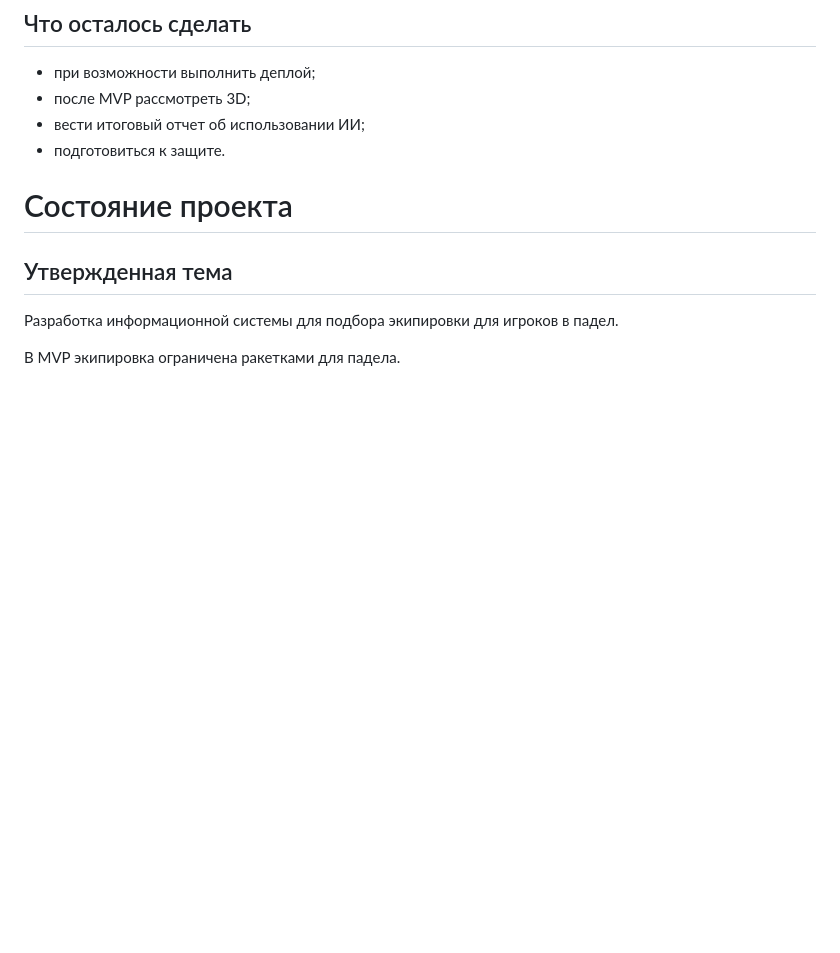
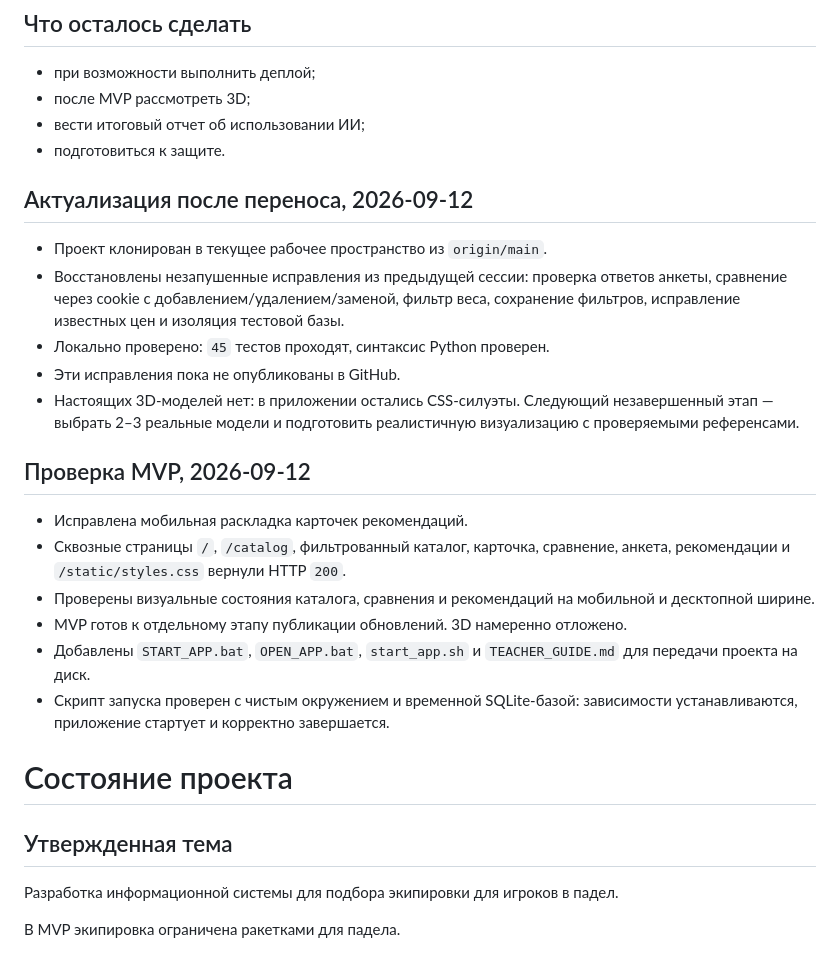
Before and after one commit to maksimburkovskiy123-ctrl/PADEL_GEAR, a Markdown page: PROJECT_STATE.md, the part around the change. Drawn GitHub-style; blank space fills up the shorter version.

Commit message:
Finish MVP and add teacher launch scripts

```diff
--- a/PROJECT_STATE.md
+++ b/PROJECT_STATE.md
@@ -91,6 +91,23 @@ GITHUB_SETUP.md
 - после MVP рассмотреть 3D;
 - вести итоговый отчет об использовании ИИ;
 - подготовиться к защите.
+
+## Актуализация после переноса, 2026-09-12
+
+- Проект клонирован в текущее рабочее пространство из `origin/main`.
+- Восстановлены незапушенные исправления из предыдущей сессии: проверка ответов анкеты, сравнение через cookie с добавлением/удалением/заменой, фильтр веса, сохранение фильтров, исправление известных цен и изоляция тестовой базы.
+- Локально проверено: `45` тестов проходят, синтаксис Python проверен.
+- Эти исправления пока не опубликованы в GitHub.
+- Настоящих 3D-моделей нет: в приложении остались CSS-силуэты. Следующий незавершенный этап — выбрать 2–3 реальные модели и подготовить реалистичную визуализацию с проверяемыми референсами.
+
+## Проверка MVP, 2026-09-12
+
+- Исправлена мобильная раскладка карточек рекомендаций.
+- Сквозные страницы `/`, `/catalog`, фильтрованный каталог, карточка, сравнение, анкета, рекомендации и `/static/styles.css` вернули HTTP `200`.
+- Проверены визуальные состояния каталога, сравнения и рекомендаций на мобильной и десктопной ширине.
+- MVP готов к отдельному этапу публикации обновлений. 3D намеренно отложено.
+- Добавлены `START_APP.bat`, `OPEN_APP.bat`, `start_app.sh` и `TEACHER_GUIDE.md` для передачи проекта на диск.
+- Скрипт запуска проверен с чистым окружением и временной SQLite-базой: зависимости устанавливаются, приложение стартует и корректно завершается.
 # Состояние проекта
 
 ## Утвержденная тема
```
